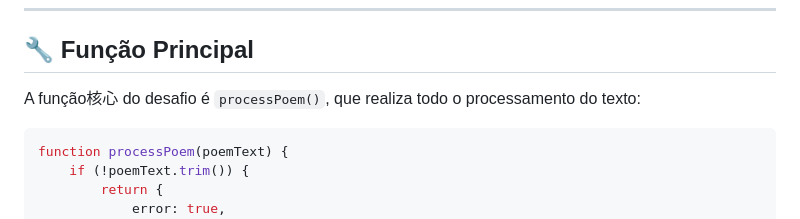
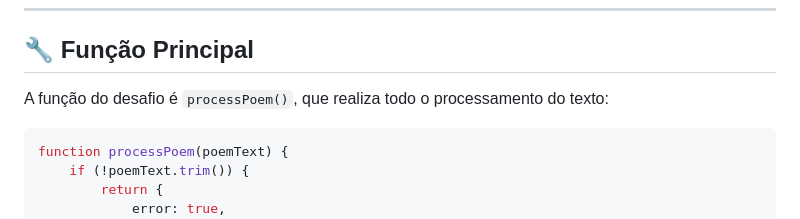
Before and after one commit to luizfxdev/desafio_342, a Markdown page: README.md, the part around the change. Rendered like a GitHub page.

Commit message:
Fix typo in README for processPoem function

````diff
--- a/README.md
+++ b/README.md
@@ -67,7 +67,7 @@ Remova entradas duplicadas em sistemas de monitoramento.
 
 ## 🔧 Função Principal
 
-A função核心 do desafio é `processPoem()`, que realiza todo o processamento do texto:
+A função do desafio é `processPoem()`, que realiza todo o processamento do texto:
 
 ```javascript
 function processPoem(poemText) {
````
